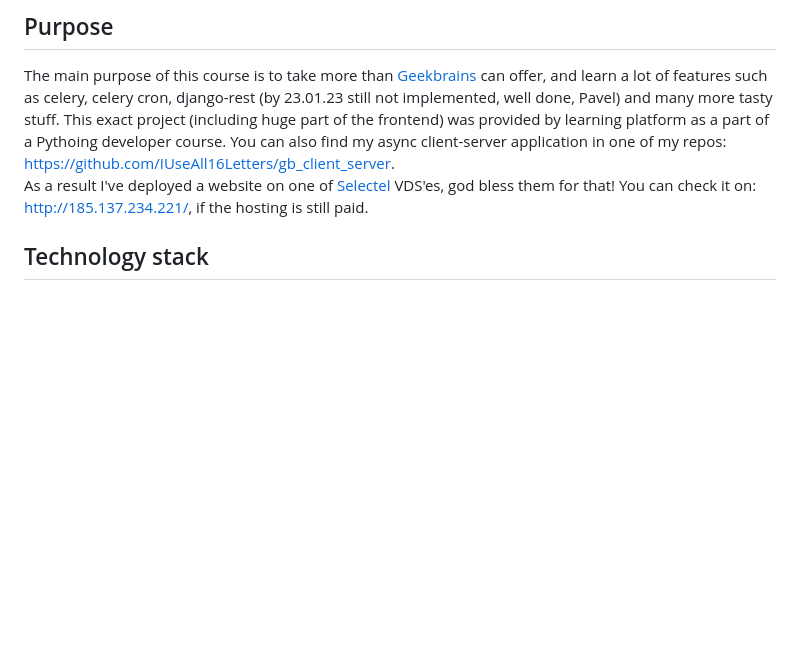
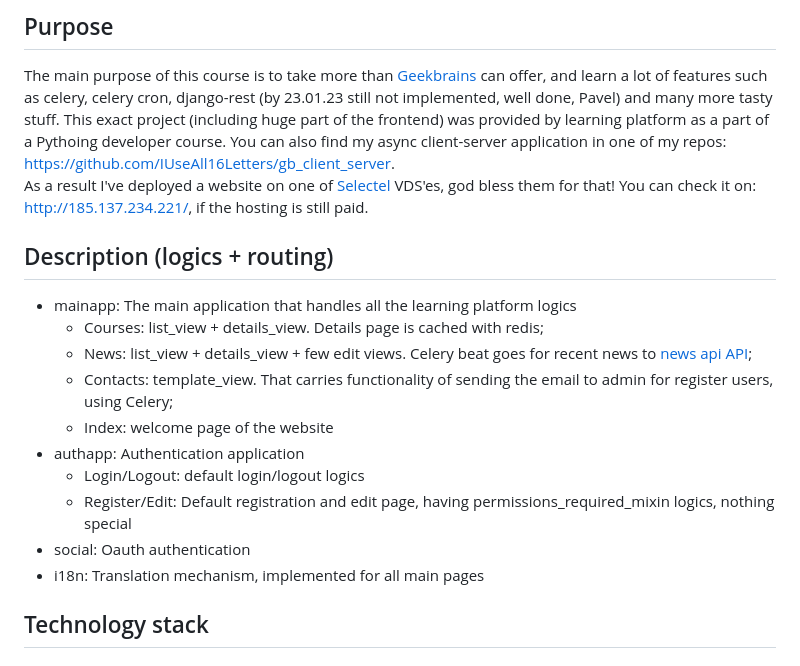
Before and after one commit to IUseAll16Letters/gb_django, a Markdown page: README.md, the part around the change. Rendered like a GitHub page; blank space fills up the shorter version.

Commit message:
modify readme.md, add structure description

```diff
--- a/README.md
+++ b/README.md
@@ -22,6 +22,17 @@ You can also find my async client-server application in one of my repos: https:/
 <br>As a result I've deployed a website on one of <a href="https://selectel.ru/">Selectel</a> VDS'es, god bless them for that!
 You can check it on: http://185.137.234.221/, if the hosting is still paid.
 
+## Description (logics + routing)
+ - mainapp: The main application that handles all the learning platform logics
+   - Courses: list_view + details_view. Details page is cached with redis;
+   - News: list_view + details_view + few edit views. Celery beat goes for recent news to <a href="https://newsapi.org/">news api API</a>;
+   - Contacts: template_view. That carries functionality of sending the email to admin for register users, using Celery;
+   - Index: welcome page of the website
+ - authapp: Authentication application
+   - Login/Logout: default login/logout logics
+   - Register/Edit: Default registration and edit page, having permissions_required_mixin logics, nothing special
+ - social: Oauth authentication
+ - i18n: Translation mechanism, implemented for all main pages
 
 ## Technology stack
 ### Python and its infrastructure (as daemons):
```
